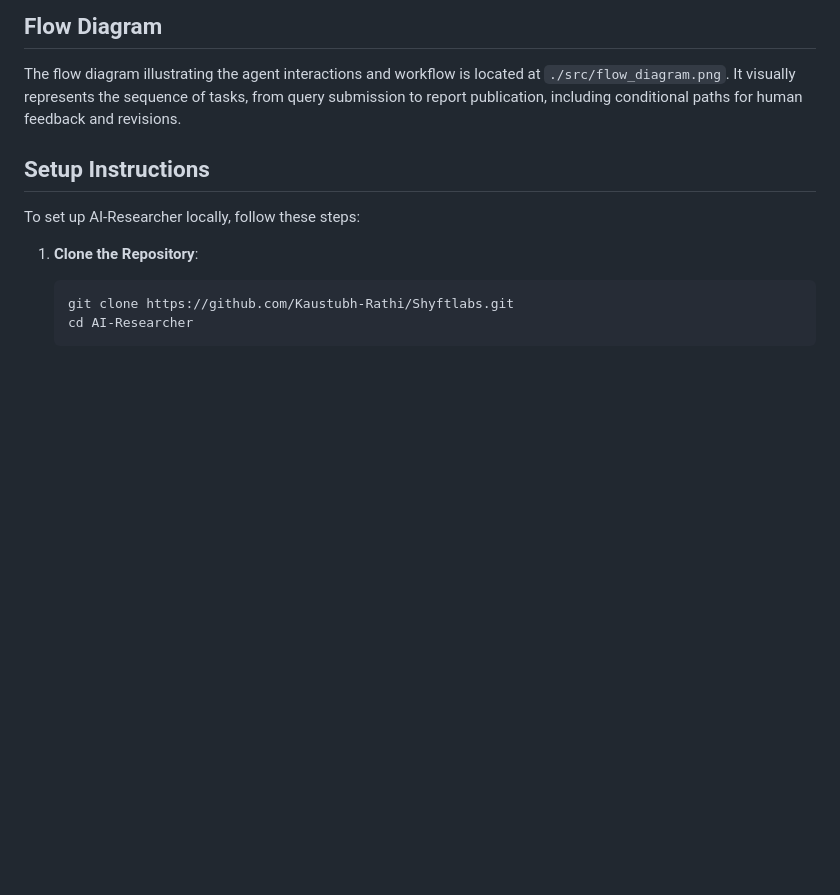
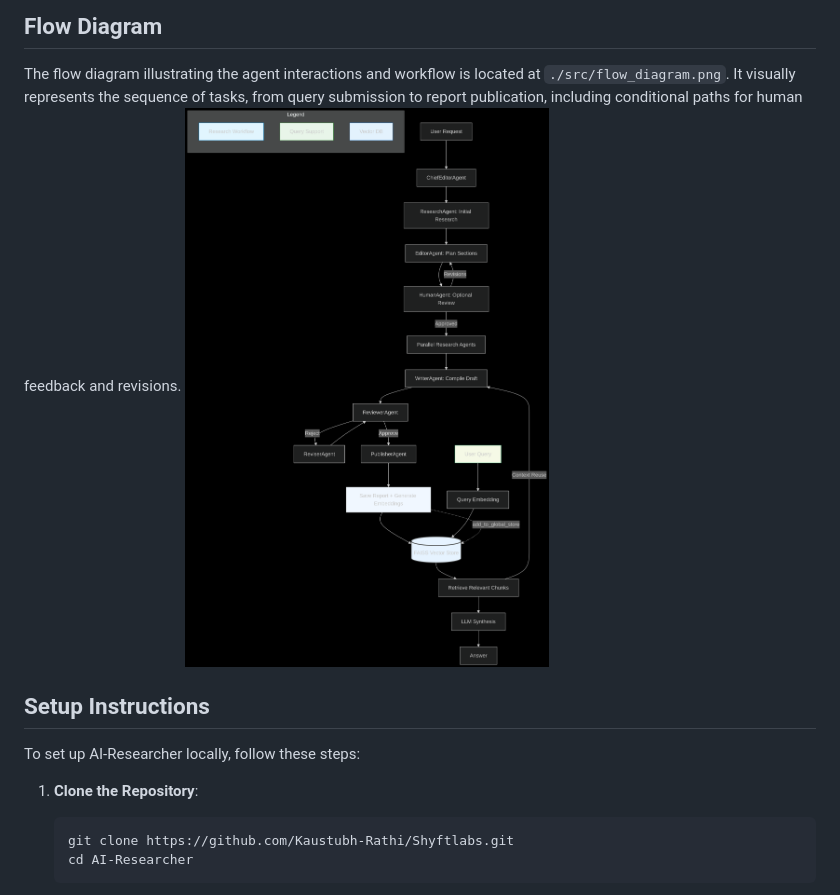
Before and after one commit to Kaustubh-Rathi/Shyftlabs, a Markdown page: Readme.md, the part around the change. GitHub-like rendering; blank space fills up the shorter version.

```diff
--- a/Readme.md
+++ b/Readme.md
@@ -53,6 +53,7 @@ The backend is built using:
 ## Flow Diagram
 
 The flow diagram illustrating the agent interactions and workflow is located at `./src/flow_diagram.png`. It visually represents the sequence of tasks, from query submission to report publication, including conditional paths for human feedback and revisions.
+![Agent Flow Diagram](./src/flow_diagram.png)
 
 ## Setup Instructions
 
```
